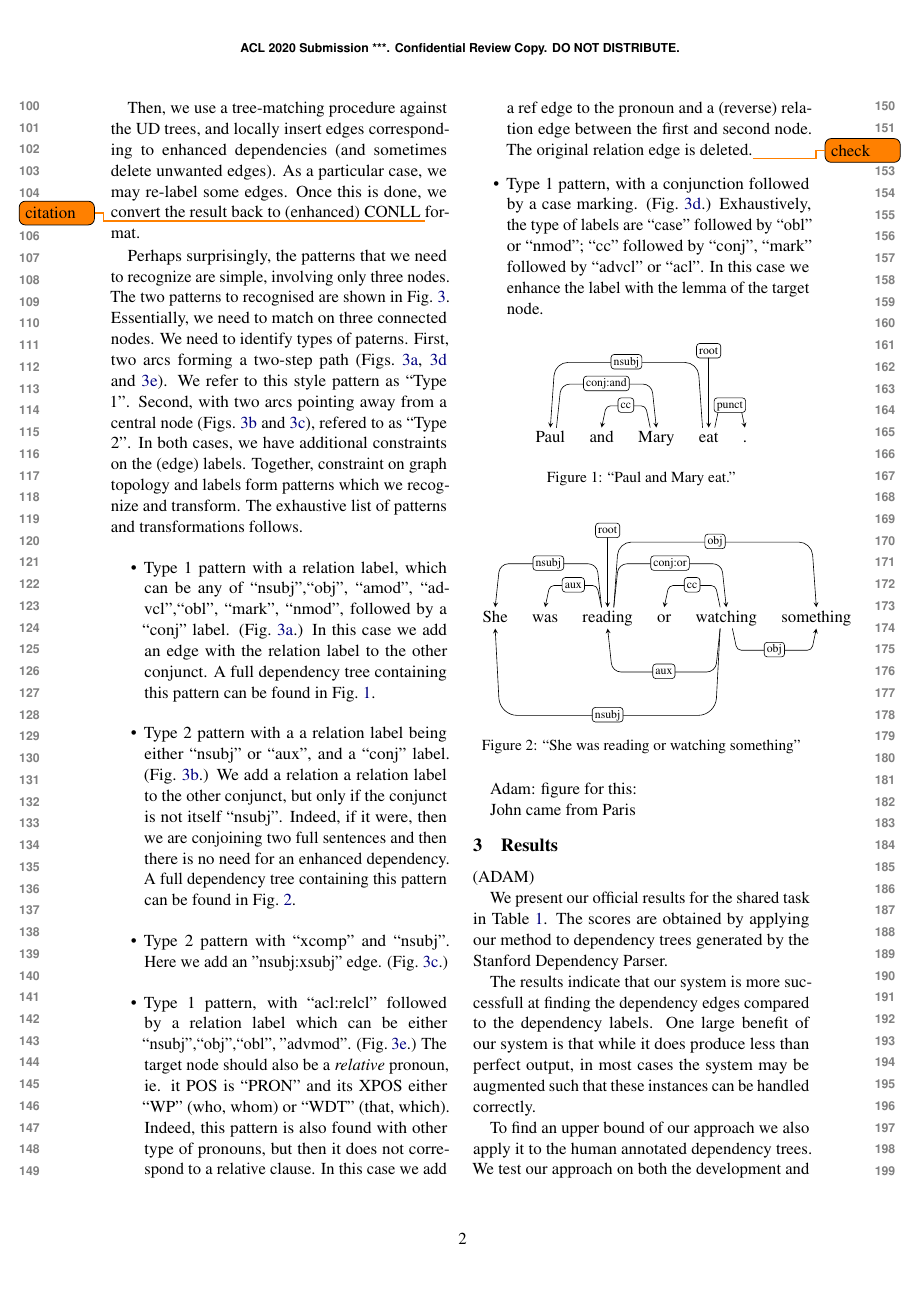
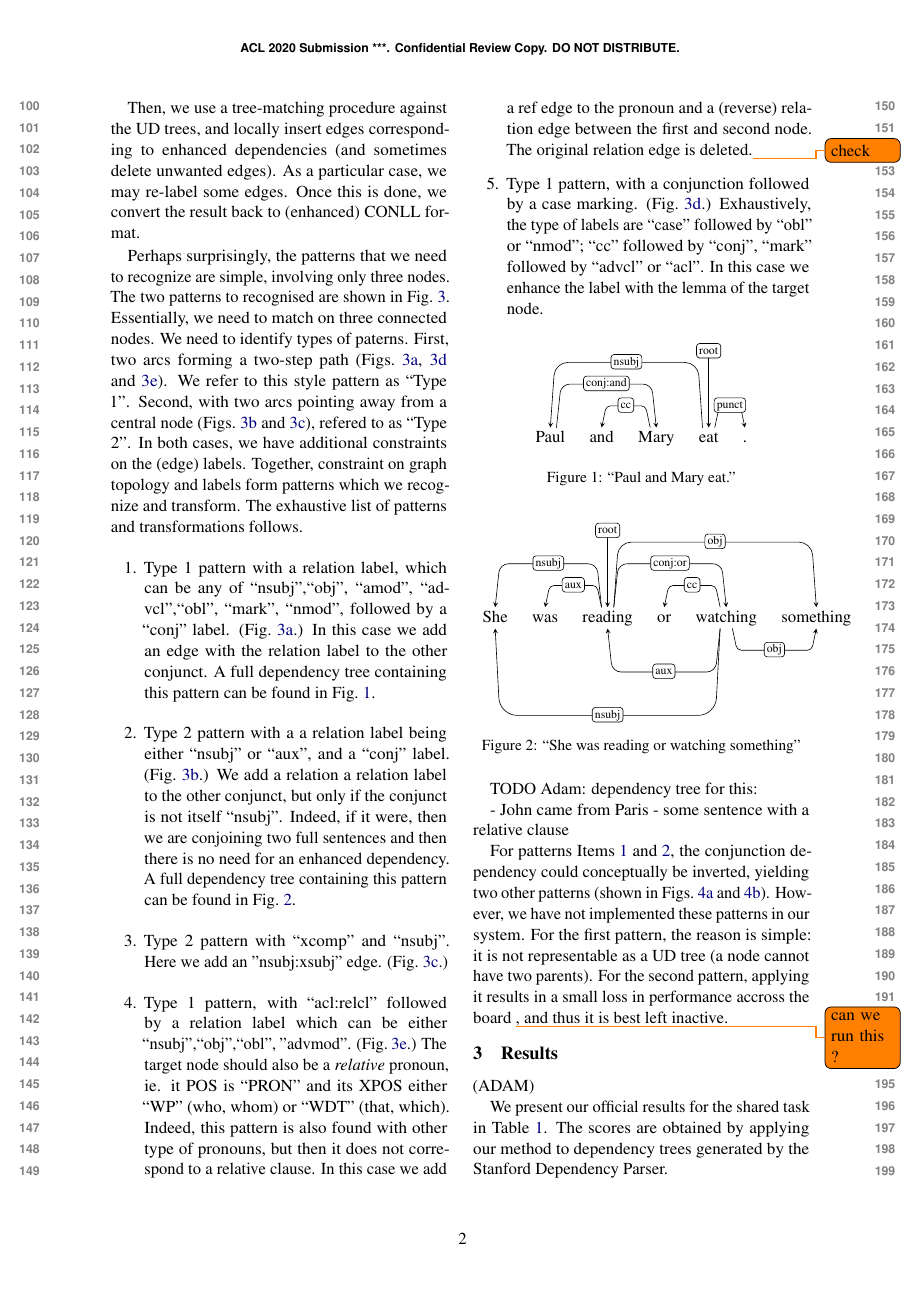
Before and after one commit to adamlek/enhanced-ud, a LaTeX paper (paper/acl2020.tex): page 2 of 4. Compiled offline with pdfLaTeX.

Commit message:
explain unimplemented patterns

```diff
--- a/paper/acl2020.tex
+++ b/paper/acl2020.tex
@@ -166,14 +163,11 @@ Stanza \citep{qi2020stanza}. TODO: what are the source texts?
   dependencies (those contain the simple trees, yay.)
 \end{itemize}
 
-%In essence, our method is to apply the recipes provided by TODO to
-%transform simple UD \emph{trees} into EUD graphs.
-
 Then, we use a tree-matching procedure against the UD trees, and
 locally insert edges corresponding to enhanced dependencies (and
 sometimes delete unwanted edges). As a particular case, we may
 re-label some edges. Once this is done, we convert the result back to
-(enhanced) CONLL \todo{citation} format.
+(enhanced) CONLL format.
 
 Perhaps surprisingly, the patterns that we need to recognize are
 simple, involving only three nodes. The two patterns to recognised are
@@ -187,13 +181,14 @@ a central node (\cref{fig:pat-aux-conj,fig:pat-xcomp}), refered to as
 In both cases, we have additional constraints on the (edge) labels. Together, constraint
 on graph topology and labels form patterns which we recognize and transform.
 The exhaustive list of patterns and transformations follows.
-\begin{itemize}
+\begin{enumerate}
 \item Type 1 pattern with a relation label, which can be any of
   ``nsubj",``obj", ``amod", ``advcl",``obl", ``mark", ``nmod", followed by a
   ``conj'' label. (\cref{fig:pat-nsubj-conj}.) In this case we add an
   edge with the relation label to the other conjunct.
   %
   A full dependency tree containing this pattern can be found in \cref{fig:paul-and-mary}.
+  \label{item:paul-and-mary}
 \item Type 2 pattern with a a relation label being either ``nsubj'' or
   ``aux'', and a ``conj'' label. (\cref{fig:pat-aux-conj}.) We add a relation a relation label to
   the other conjunct, but only if the conjunct is not itself
@@ -367,9 +363,22 @@ The exhaustive list of patterns and transformations follows.
 \end{figure}
 
-Adam: figure for this:
 
-John came from Paris
 
+TODO Adam: dependency tree for this:
+
+- John came from Paris
+- some sentence with a relative clause
+
+
+For patterns \cref{item:paul-and-mary,item:reading-or-watching}, the
+conjunction dependency could conceptually be inverted, yielding two
+other patterns (shown in
+\cref{fig:pat-nsubj-conj-bad,fig:pat-aux-conj-bad}). However, we have
+not implemented these patterns in our system. For the first pattern,
+the reason is simple: it is not representable as a UD tree (a node
+cannot have two parents). For the second pattern, applying it
+results in a small loss in performance accross the board \todo{can we
+  run this ?}, and thus it is best left inactive.
 
 \section{Results}
 (ADAM)
```
Also changed, not shown: paper/acl2020.tex (6 more changed lines).
